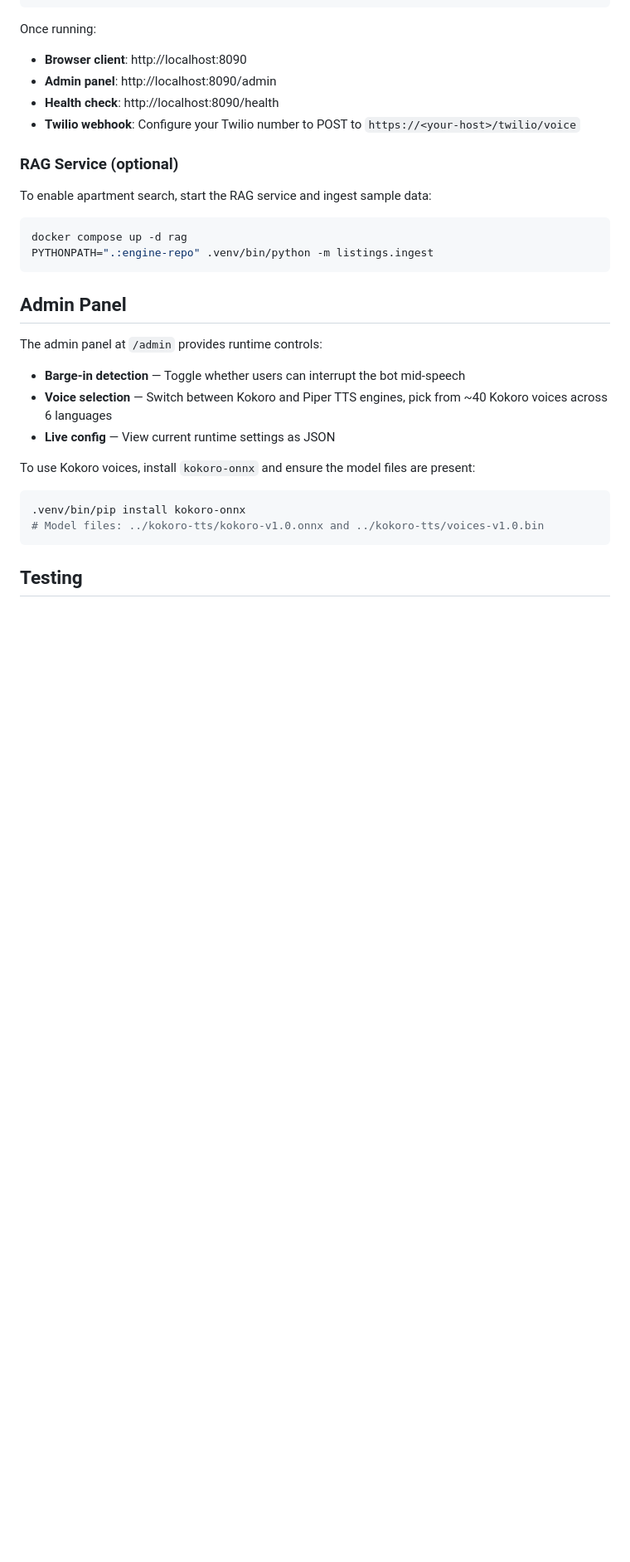
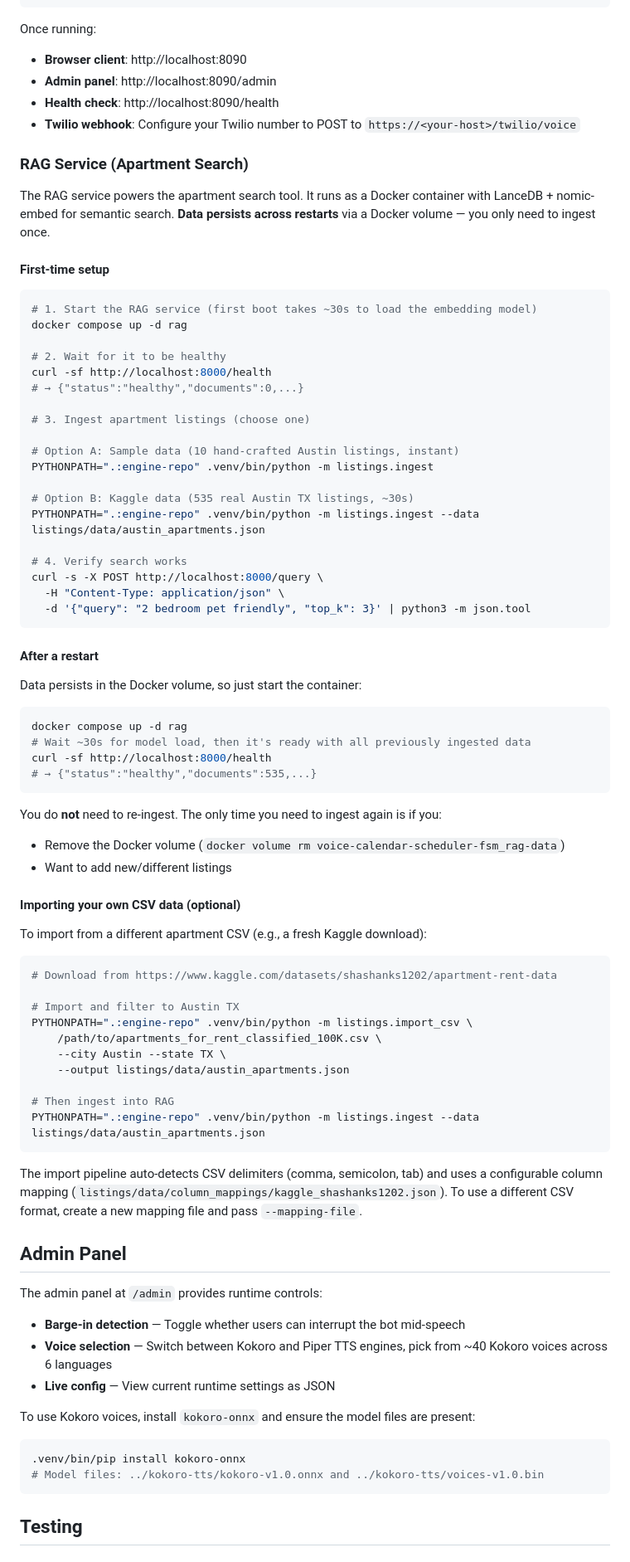
Before and after one commit to davidbmar/voice-calendar-scheduler-FSM, a Markdown page: README.md, the part around one of its changes. Shown at 83% size. Rendered like a GitHub page; blank space fills up the shorter version.

````diff
--- a/README.md
+++ b/README.md
@@ -114,14 +114,67 @@ Once running:
 - **Health check**: http://localhost:8090/health
 - **Twilio webhook**: Configure your Twilio number to POST to `https://<your-host>/twilio/voice`
 
-### RAG Service (optional)
+### RAG Service (Apartment Search)
 
-To enable apartment search, start the RAG service and ingest sample data:
+The RAG service powers the apartment search tool. It runs as a Docker container with LanceDB + nomic-embed for semantic search. **Data persists across restarts** via a Docker volume — you only need to ingest once.
+
+#### First-time setup
+
+```bash
+# 1. Start the RAG service (first boot takes ~30s to load the embedding model)
+docker compose up -d rag
+
+# 2. Wait for it to be healthy
+curl -sf http://localhost:8000/health
+# → {"status":"healthy","documents":0,...}
+
+# 3. Ingest apartment listings (choose one)
+
+# Option A: Sample data (10 hand-crafted Austin listings, instant)
+PYTHONPATH=".:engine-repo" .venv/bin/python -m listings.ingest
+
+# Option B: Kaggle data (535 real Austin TX listings, ~30s)
+PYTHONPATH=".:engine-repo" .venv/bin/python -m listings.ingest --data listings/data/austin_apartments.json
+
+# 4. Verify search works
+curl -s -X POST http://localhost:8000/query \
+  -H "Content-Type: application/json" \
+  -d '{"query": "2 bedroom pet friendly", "top_k": 3}' | python3 -m json.tool
+```
+
+#### After a restart
+
+Data persists in the Docker volume, so just start the container:
 
 ```bash
 docker compose up -d rag
-PYTHONPATH=".:engine-repo" .venv/bin/python -m listings.ingest
+# Wait ~30s for model load, then it's ready with all previously ingested data
+curl -sf http://localhost:8000/health
+# → {"status":"healthy","documents":535,...}
 ```
+
+You do **not** need to re-ingest. The only time you need to ingest again is if you:
+- Remove the Docker volume (`docker volume rm voice-calendar-scheduler-fsm_rag-data`)
+- Want to add new/different listings
+
+#### Importing your own CSV data (optional)
+
+To import from a different apartment CSV (e.g., a fresh Kaggle download):
+
+```bash
+# Download from https://www.kaggle.com/datasets/shashanks1202/apartment-rent-data
+
+# Import and filter to Austin TX
+PYTHONPATH=".:engine-repo" .venv/bin/python -m listings.import_csv \
+    /path/to/apartments_for_rent_classified_100K.csv \
+    --city Austin --state TX \
+    --output listings/data/austin_apartments.json
+
+# Then ingest into RAG
+PYTHONPATH=".:engine-repo" .venv/bin/python -m listings.ingest --data listings/data/austin_apartments.json
+```
+
+The import pipeline auto-detects CSV delimiters (comma, semicolon, tab) and uses a configurable column mapping (`listings/data/column_mappings/kaggle_shashanks1202.json`). To use a different CSV format, create a new mapping file and pass `--mapping-file`.
 
 ## Admin Panel
 
````
Also changed, not shown: other parts of README.md (+5 -0 lines), CLAUDE.md (added, +210 -0 lines).
